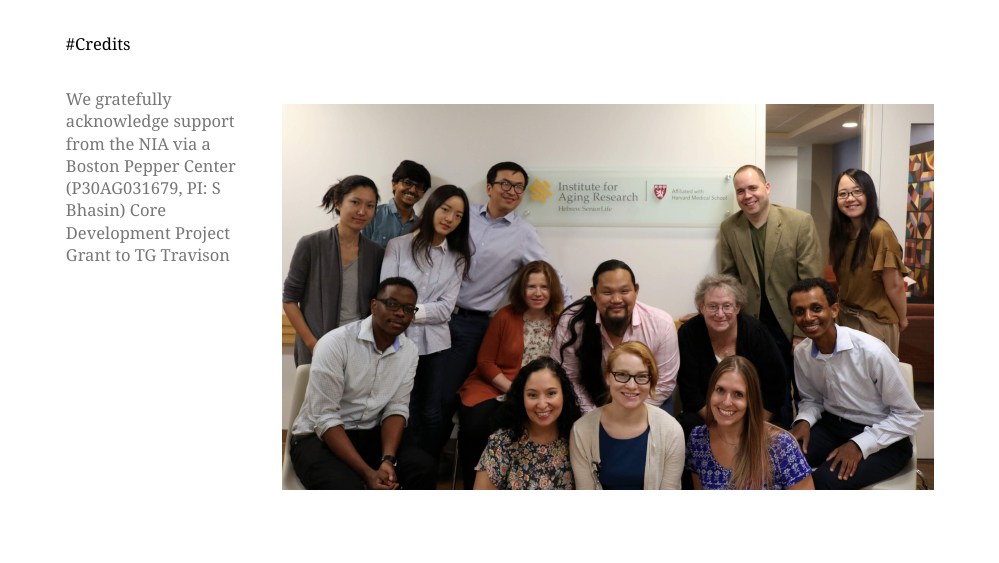
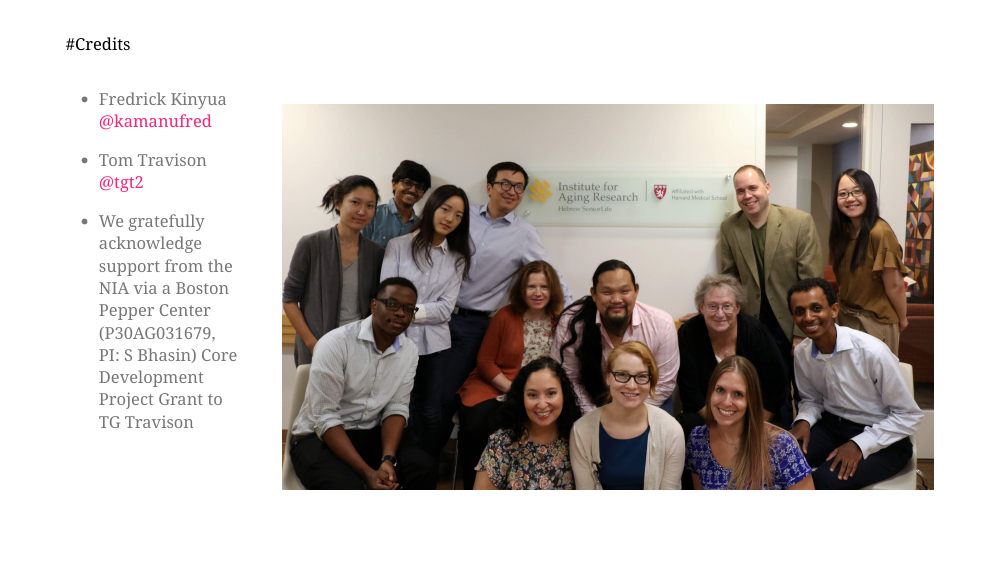
Before and after one commit to haozhu233/rstudioconf2019_addin_talk, an R Markdown document (index.Rmd): page 19 of 19. The pictures show the slides in the output file index.html that the author committed with the source; the slides are laid out offline by our stand-in for remark.js, each with all of its steps uncovered, in fonts that may differ from those the slides ask for, and without slide numbers, shadows or browser add-ons.

Commit message:
add names

```diff
--- a/index.Rmd
+++ b/index.Rmd
@@ -247,7 +247,11 @@ open_xaringan <- function() {
 #Credits
 
 .left-column[
-We gratefully acknowledge support from the NIA via a Boston Pepper Center (P30AG031679, PI: S Bhasin) Core Development Project Grant to TG Travison
+- Fredrick Kinyua [@kamanufred](https://github.com/kamanufred)
+
+- Tom Travison [@tgt2](https://github.com/tgt2)
+
+- We gratefully acknowledge support from the NIA via a Boston Pepper Center (P30AG031679, PI: S Bhasin) Core Development Project Grant to TG Travison
 ]
 
 .right-column[
```
Also changed, not shown: index.html.
